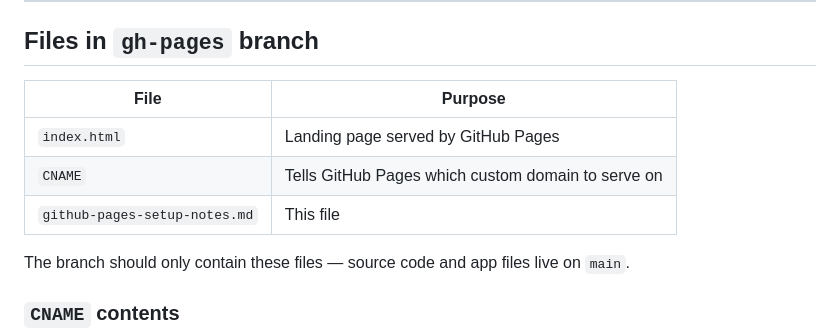
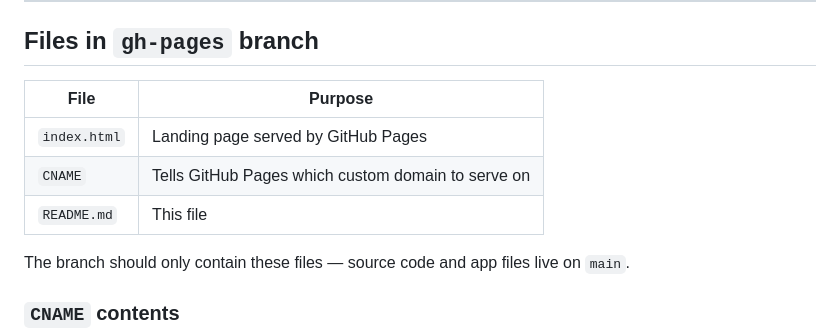
Before and after one commit to hkcodebase/snarky-squirrel, a Markdown page: README.md, the part around the change. GitHub-like rendering.

Commit message:
feat: files details updated in README.md

```diff
--- a/README.md
+++ b/README.md
@@ -13,11 +13,11 @@ subdomain hosted on AWS Route 53, and visitor analytics via GoatCounter.
 
 ## Files in `gh-pages` branch
 
-| File | Purpose |
-|------|---------|
+| File         | Purpose |
+|--------------|---------|
 | `index.html` | Landing page served by GitHub Pages |
-| `CNAME` | Tells GitHub Pages which custom domain to serve on |
-| `github-pages-setup-notes.md` | This file |
+| `CNAME`      | Tells GitHub Pages which custom domain to serve on |
+| `README.md`  | This file |
 
 The branch should only contain these files — source code and app files live on `main`.
 
```
